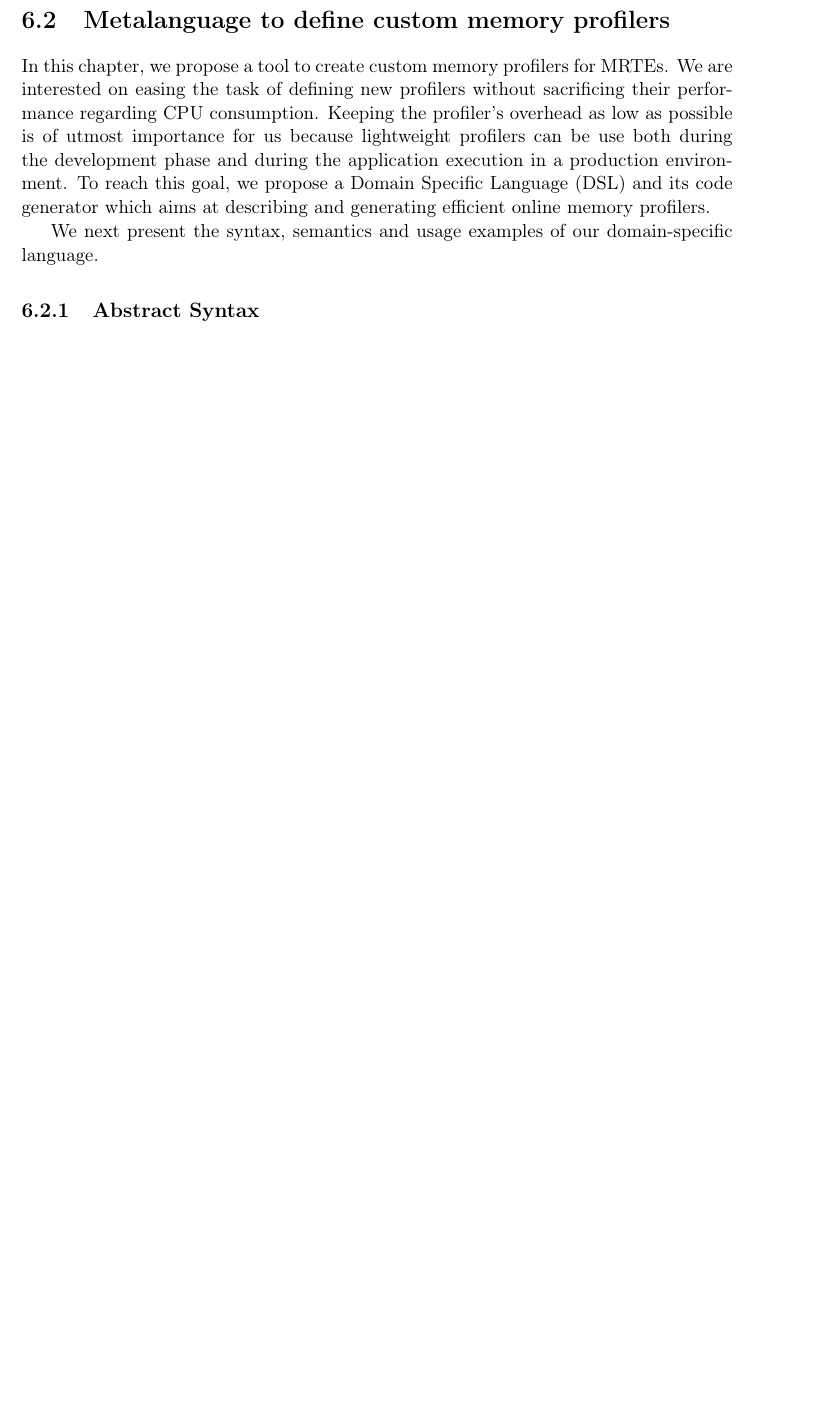
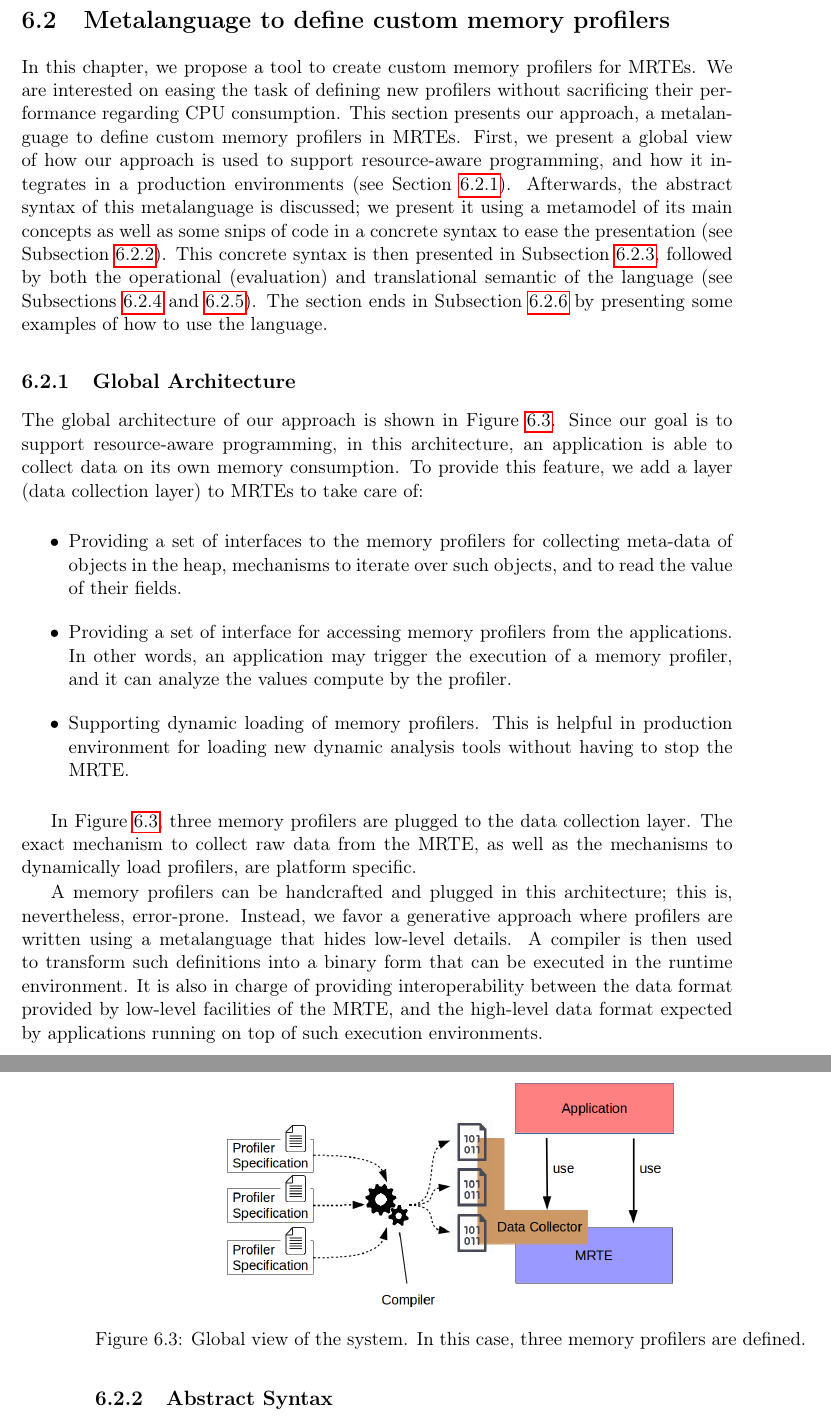
Before and after one commit to intigonzalez/thesis, a LaTeX thesis (these.tex, which reads chapter6/approach.tex): part of page 116 of 162 before the commit and two parts of pages 116 and 117 of 162 after it, the two joined at a grey line, cut so that both start at the same text, the shorter picture padded with empty space. Compiled offline with pdfLaTeX.

Commit message:
working in chapter 6

```diff
--- a/chapter6/approach.tex
+++ b/chapter6/approach.tex
@@ -139,10 +139,47 @@ To identify such structures we use a \textit{parameter}; the process of associat
 
 In this chapter, we propose a tool to create custom memory profilers for MRTEs.
 We are interested on easing the task of defining new profilers without sacrificing their performance regarding CPU consumption.
-Keeping the profiler's overhead as low as possible is of utmost importance for us because lightweight profilers can be use both during the development phase and during the application execution in a production environment.
-To reach this goal, we propose a Domain Specific Language (DSL) and its code generator which aims at describing and generating efficient online memory profilers.
+This section presents our approach, a metalanguage to define custom memory profilers in MRTEs.
+First, we present a global view of how our approach is used to support resource-aware programming, and how it integrates in a production environments (see Section~\ref{sec:dsl-global-architecture}).
+Afterwards, the abstract syntax of this metalanguage is discussed; we present it using a metamodel of its main concepts as well as some snips of code in a concrete syntax to ease the presentation (see Subsection~\ref{sec:abstract-syntax}).
+This concrete syntax is then presented in Subsection~\ref{sec:concrete-syntax}, followed by both the operational (evaluation) and translational semantic of the language (see Subsections~\ref{sec:operational-semantic} and~\ref{sec:translational-semantic}).
+The section ends in Subsection~\ref{sec:dsl-usage-examples} by presenting some examples of how to use the language.
 
-We next present the syntax, semantics and usage examples of our domain-specific language.
+%Keeping the profiler's overhead as low as possible is of utmost importance for us because lightweight profilers can be use both during the development phase and during the application execution in a production environment.
+%To reach this goal, we propose a Domain Specific Language (DSL) and its code generator which aims at describing and generating efficient online memory profilers.
+
+%We next present the syntax, semantics and usage examples of our domain-specific language.
+
+
+\subsection{Global Architecture}\label{sec:dsl-global-architecture}
+
+The global architecture of our approach is shown in Figure~\ref{fig:dsl-global-view}.
+Since our goal is to support resource-aware programming, in this architecture, an application is able to collect data on its own memory consumption.
+To provide this feature, we add a layer (data collection layer) to MRTEs to take care of:
+
+\begin{itemize}
+\item Providing a set of interfaces to the memory profilers for collecting meta-data of objects in the heap, mechanisms to iterate over such objects, and to read the value of their fields.
+
+\item Providing a set of interface for accessing memory profilers from the applications.
+In other words, an application may trigger the execution of a memory profiler, and it can analyze the values compute by the profiler.
+
+\item Supporting dynamic loading of memory profilers.
+This is helpful in production environment for loading new dynamic analysis tools without having to stop the MRTE.
+\end{itemize}
+
+\begin{figure}[!ht]
+\centering
+\includegraphics[scale=0.4]{./chapter6/fig/global-view.png}
+\caption{Global view of the system. In this case, three memory profilers are defined.}\label{fig:dsl-global-view}
+\end{figure}
+
+In Figure~\ref{fig:dsl-global-view}, three memory profilers are plugged to the data collection layer.
+The exact mechanism to collect raw data from the MRTE, as well as the mechanisms to dynamically load profilers, are platform specific.
+
+A memory profilers can be handcrafted and plugged in this architecture; this is, nevertheless, error-prone.
+Instead, we favor a generative approach where profilers are written using a metalanguage that hides low-level details.
+A compiler is then used to transform such definitions into a binary form that can be executed in the runtime environment.
+It is also in charge of providing interoperability between the data format provided by low-level facilities of the MRTE, and the high-level data format expected by applications running on top of such execution environments.
 
 \subsection{Abstract Syntax}\label{sec:abstract-syntax}
 
```
Also changed, not shown: chapter6/introduction.tex (+1 -1 lines), chapter6/fig/global-view.png (added), chapter6/approach.tex (14 more changed lines), 1 other file.
